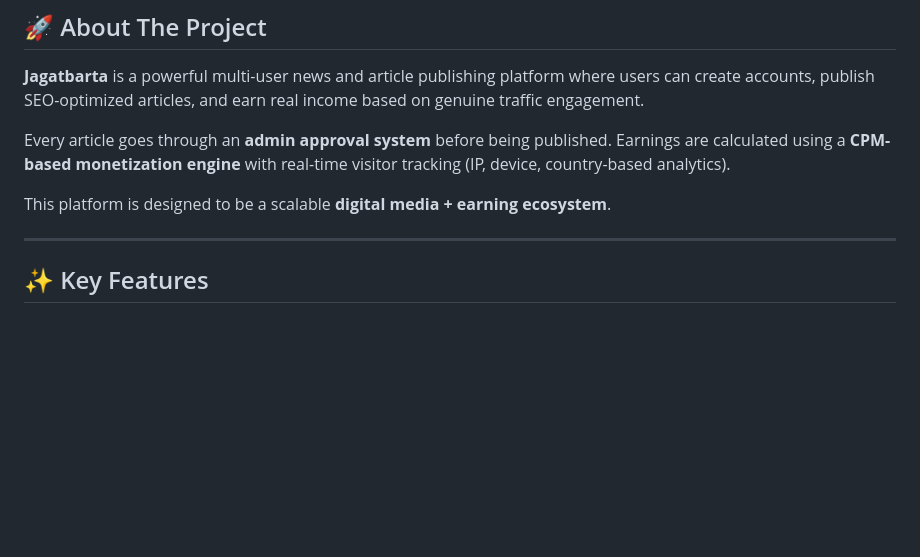
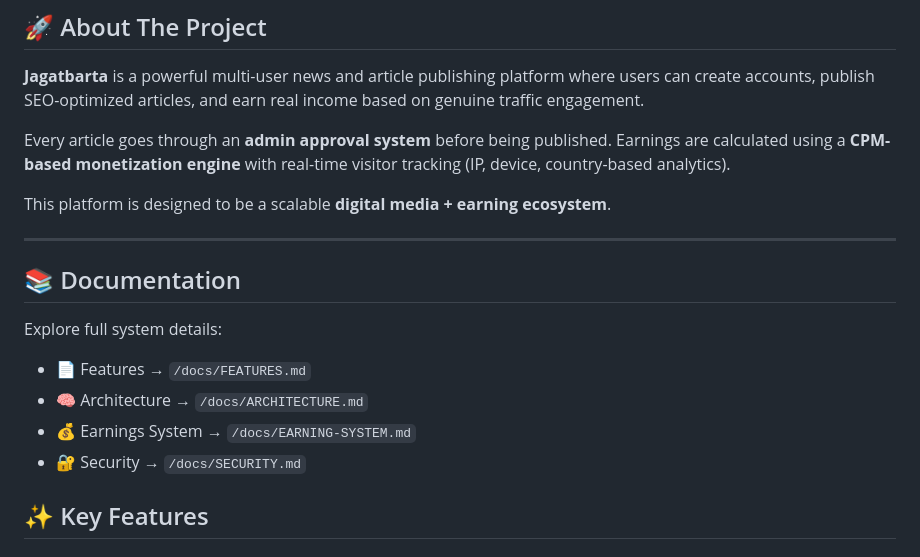
Before and after one commit to shajibsikder/jagatbarta-platform, a Markdown page: README.md, the part around one of its changes. GitHub-like rendering; blank space fills up the shorter version.

```diff
--- a/README.md
+++ b/README.md
@@ -13,6 +17,15 @@ Every article goes through an **admin approval system** before being published.
 This platform is designed to be a scalable **digital media + earning ecosystem**.
 
 ---
+
+## 📚 Documentation
+
+Explore full system details:
+
+- 📄 Features → `/docs/FEATURES.md`
+- 🧠 Architecture → `/docs/ARCHITECTURE.md`
+- 💰 Earnings System → `/docs/EARNING-SYSTEM.md`
+- 🔐 Security → `/docs/SECURITY.md`
 
 ## ✨ Key Features
 
```
Also changed, not shown: other parts of README.md (+4 -2 lines).
